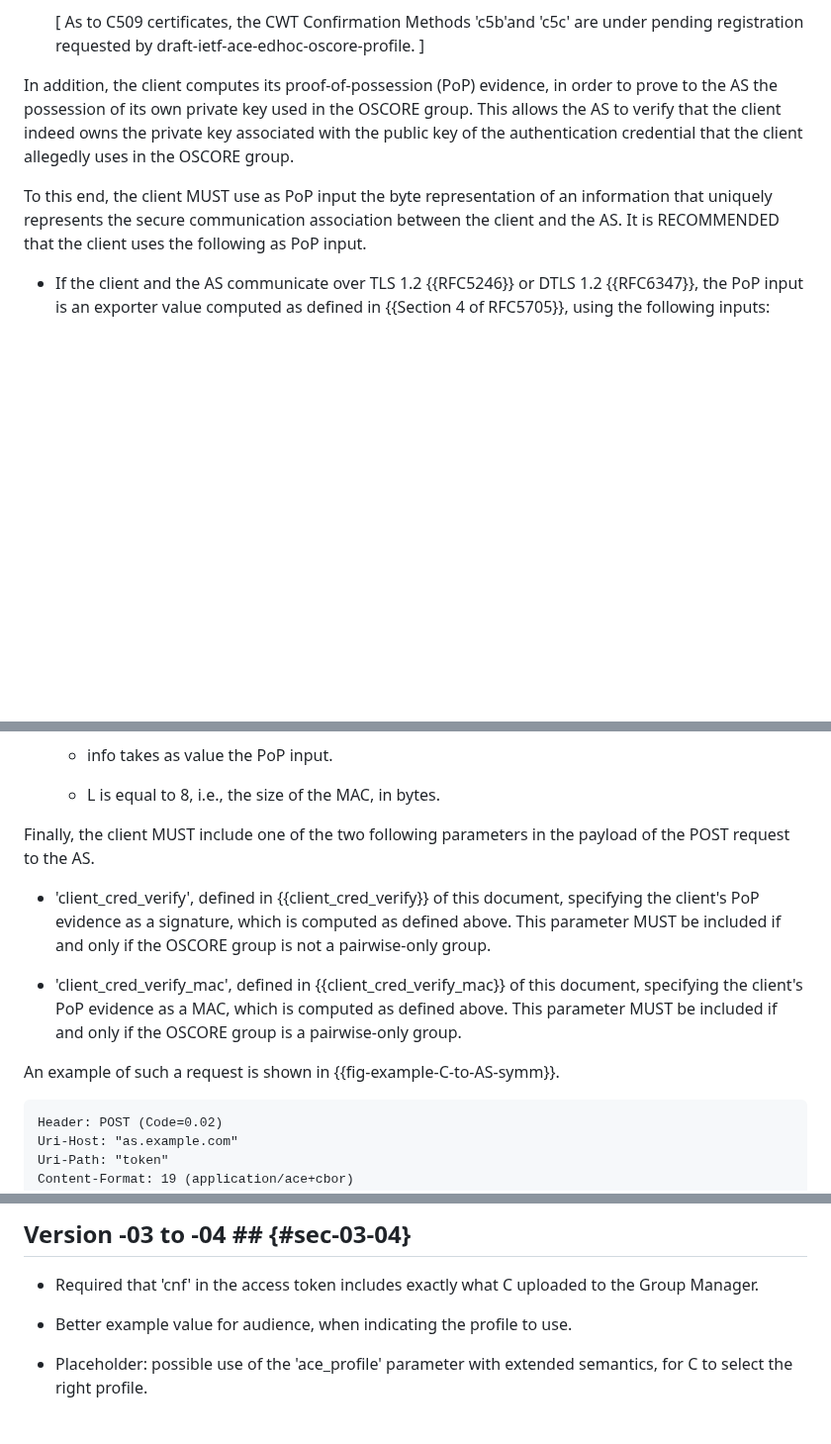
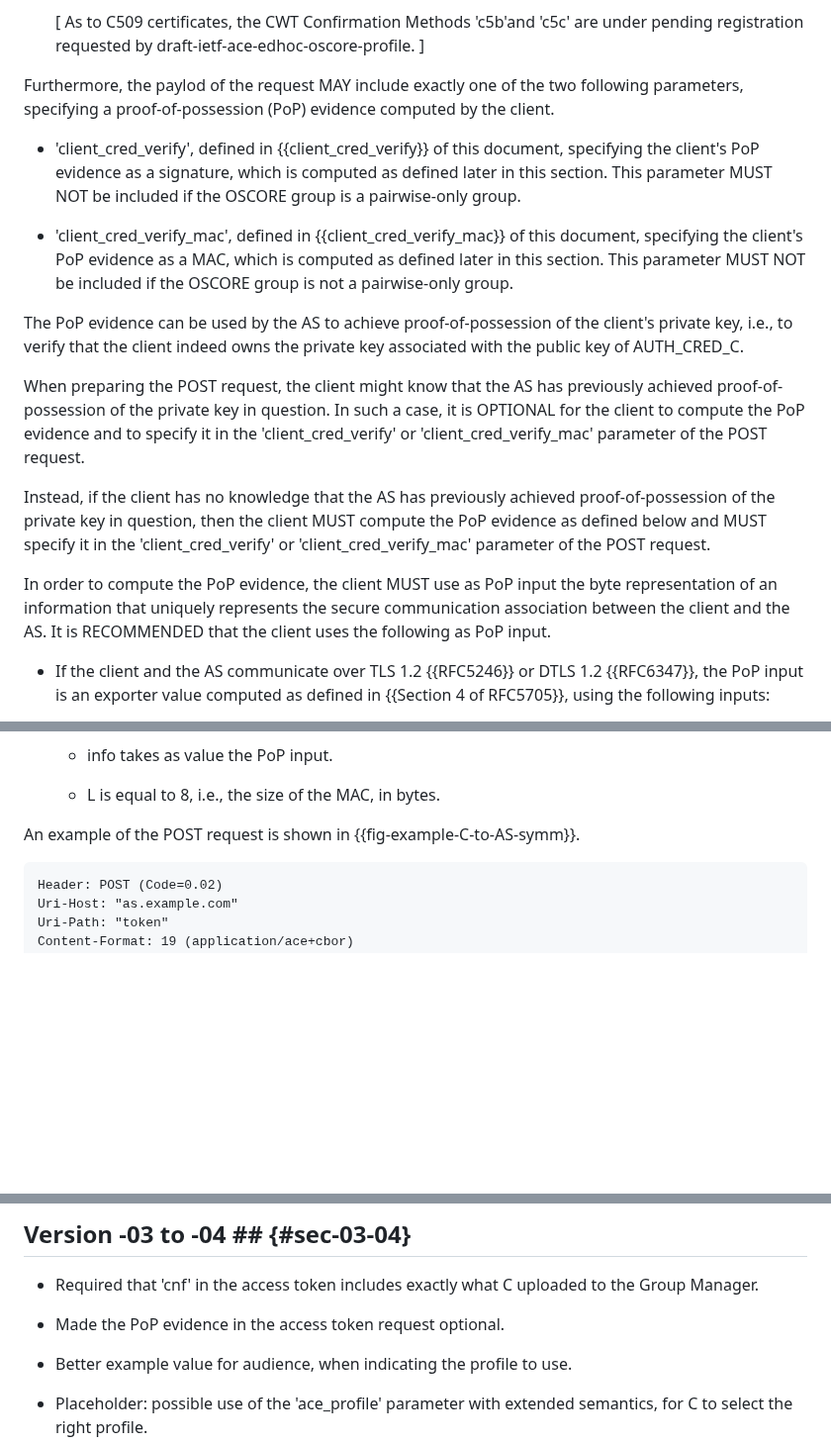
Before and after one commit to ace-wg/ace-group-oscore-profile, a Markdown page: draft-ietf-ace-group-oscore-profile.md, 3 parts joined by grey strips. Shown at 99% size. Drawn GitHub-style; blank space fills up the shorter version.

```diff
--- a/draft-ietf-ace-group-oscore-profile.md
+++ b/draft-ietf-ace-group-oscore-profile.md
@@ -351,9 +351,19 @@ The POST request is formatted as the analogous Client-to-AS request in the OSCOR
 
    \[ As to C509 certificates, the CWT Confirmation Methods 'c5b'and 'c5c' are under pending registration requested by draft-ietf-ace-edhoc-oscore-profile. \]
 
-In addition, the client computes its proof-of-possession (PoP) evidence, in order to prove to the AS the possession of its own private key used in the OSCORE group. This allows the AS to verify that the client indeed owns the private key associated with the public key of the authentication credential that the client allegedly uses in the OSCORE group.
+Furthermore, the paylod of the request MAY include exactly one of the two following parameters, specifying a proof-of-possession (PoP) evidence computed by the client.
 
-To this end, the client MUST use as PoP input the byte representation of an information that uniquely represents the secure communication association between the client and the AS. It is RECOMMENDED that the client uses the following as PoP input.
+* 'client_cred_verify', defined in {{client_cred_verify}} of this document, specifying the client's PoP evidence as a signature, which is computed as defined later in this section. This parameter MUST NOT be included if the OSCORE group is a pairwise-only group.
+
+* 'client_cred_verify_mac', defined in {{client_cred_verify_mac}} of this document, specifying the client's PoP evidence as a MAC, which is computed as defined later in this section. This parameter MUST NOT be included if the OSCORE group is not a pairwise-only group.
+
+The PoP evidence can be used by the AS to achieve proof-of-possession of the client's private key, i.e., to verify that the client indeed owns the private key associated with the public key of AUTH_CRED_C.
+
+When preparing the POST request, the client might know that the AS has previously achieved proof-of-possession of the private key in question. In such a case, it is OPTIONAL for the client to compute the PoP evidence and to specify it in the 'client_cred_verify' or 'client_cred_verify_mac' parameter of the POST request.
+
+Instead, if the client has no knowledge that the AS has previously achieved proof-of-possession of the private key in question, then the client MUST compute the PoP evidence as defined below and MUST specify it in the 'client_cred_verify' or 'client_cred_verify_mac' parameter of the POST request.
+
+In order to compute the PoP evidence, the client MUST use as PoP input the byte representation of an information that uniquely represents the secure communication association between the client and the AS. It is RECOMMENDED that the client uses the following as PoP input.
 
 * If the client and the AS communicate over TLS 1.2 {{RFC5246}} or DTLS 1.2 {{RFC6347}}, the PoP input is an exporter value computed as defined in {{Section 4 of RFC5705}}, using the following inputs:
 
@@ -439,13 +449,7 @@ After that, the client computes the PoP evidence as follows.
 
     * L is equal to 8, i.e., the size of the MAC, in bytes.
 
-Finally, the client MUST include one of the two following parameters in the payload of the POST request to the AS.
-
-* 'client_cred_verify', defined in {{client_cred_verify}} of this document, specifying the client's PoP evidence as a signature, which is computed as defined above. This parameter MUST be included if and only if the OSCORE group is not a pairwise-only group.
-
-* 'client_cred_verify_mac', defined in {{client_cred_verify_mac}} of this document, specifying the client's PoP evidence as a MAC, which is computed as defined above. This parameter MUST be included if and only if the OSCORE group is a pairwise-only group.
-
-An example of such a request is shown in {{fig-example-C-to-AS-symm}}.
+An example of the POST request is shown in {{fig-example-C-to-AS-symm}}.
 
 ~~~~~~~~~~~
 Header: POST (Code=0.02)
@@ -1185,6 +1209,8 @@ kccs = 11
 
 * Required that 'cnf' in the access token includes exactly what C uploaded to the Group Manager.
 
+* Made the PoP evidence in the access token request optional.
+
 * Better example value for audience, when indicating the profile to use.
 
 * Placeholder: possible use of the 'ace_profile' parameter with extended semantics, for C to select the right profile.
```
Also changed, not shown: other parts of draft-ietf-ace-group-oscore-profile.md (+35 -15 lines).
